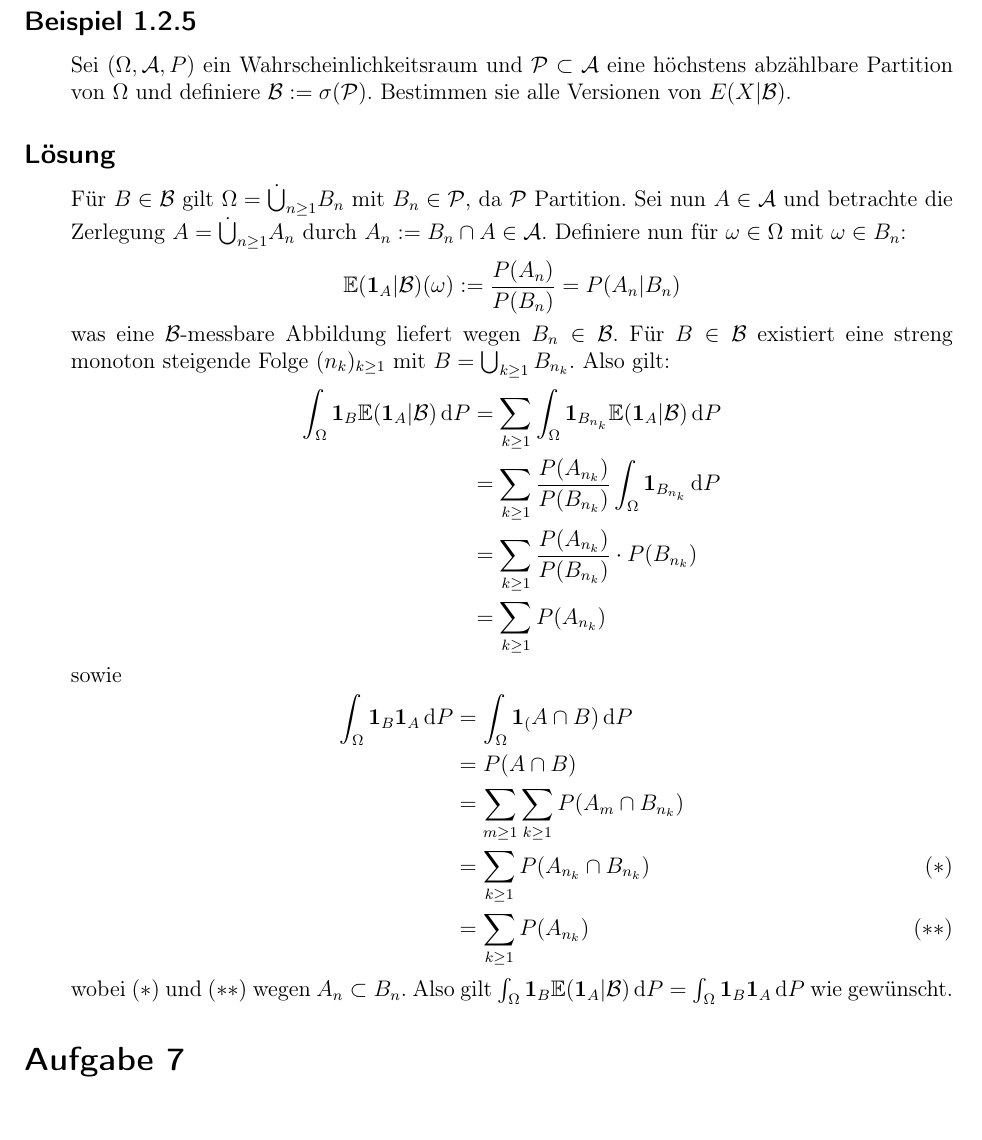
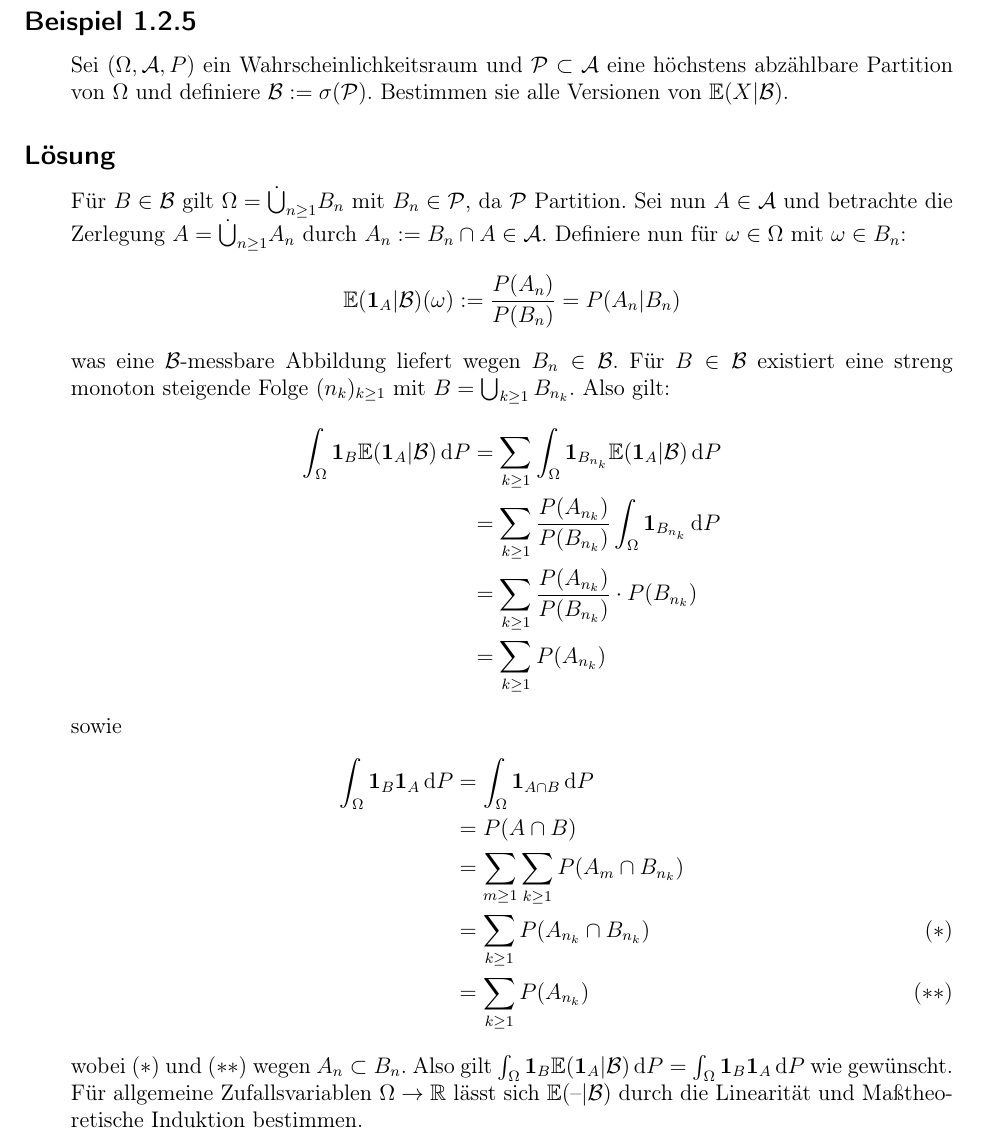
Before and after one commit to Palamedez314/Stochastische-Profis, a LaTeX document (Blatt 02/langer-wunderlich-blatt2.tex): part of page 1 of 3, cut so that both start at the same text. Compiled offline with pdfLaTeX; a LaTeX package or settings file that is missing is left out.

Commit message:
kleine Typos

```diff
--- a/Blatt 02/langer-wunderlich-blatt2.tex
+++ b/Blatt 02/langer-wunderlich-blatt2.tex
@@ -44,7 +44,7 @@
 
 Sei \WraumAnn{} und $\scriptP\subset\A$ eine höchstens abzählbare Partition von \Om{} und definiere $\B:=\sigma(\scriptP)$.
 %Für $X \in \scriptL_1(P)$ ist dann $\E(X|B)$ explizit berechenbar.
-Bestimmen sie alle Versionen von $E(X|\B)$. %in \textit{Beispiel 1.2.5.}
+Bestimmen sie alle Versionen von $\E(X|\B)$. %in \textit{Beispiel 1.2.5.}
 
 \ausruecken
 
@@ -67,7 +67,7 @@ Für $B\in\B$ existiert eine streng monoton steigende Folge $(n_k)_{k\ge 1}$ mit
 sowie
 \begin{align*}
 \int_{\Om}\1_B\1_A \diff P
-&= \int_{\Om}\1_(A\cap B) \diff P \\
+&= \int_{\Om}\1_{A\cap B} \diff P \\
 &= P(A\cap B) \\
 &= \sum_{m\ge 1}\sum_{k\ge 1}P(A_m\cap B_{n_k}) \\
 &= \sum_{k\ge 1}P(A_{n_k}\cap B_{n_k}) \tag{$\ast$} \\
@@ -76,6 +76,7 @@ sowie
 wobei $(\ast)$ und $(\ast\ast)$ wegen $A_n\subset B_n$.
 Also gilt $\int_{\Om}\1_B\E(\1_A|\B) \diff P=\int_{\Om}\1_B\1_A \diff P$
 wie gewünscht.
+Für allgemeine Zufallsvariablen $\Om\rightarrow\R$ lässt sich $\E(\text{--}|\B)$ durch die Linearität und Maßtheoretische Induktion bestimmen.
 
 \ausruecken
 
```
